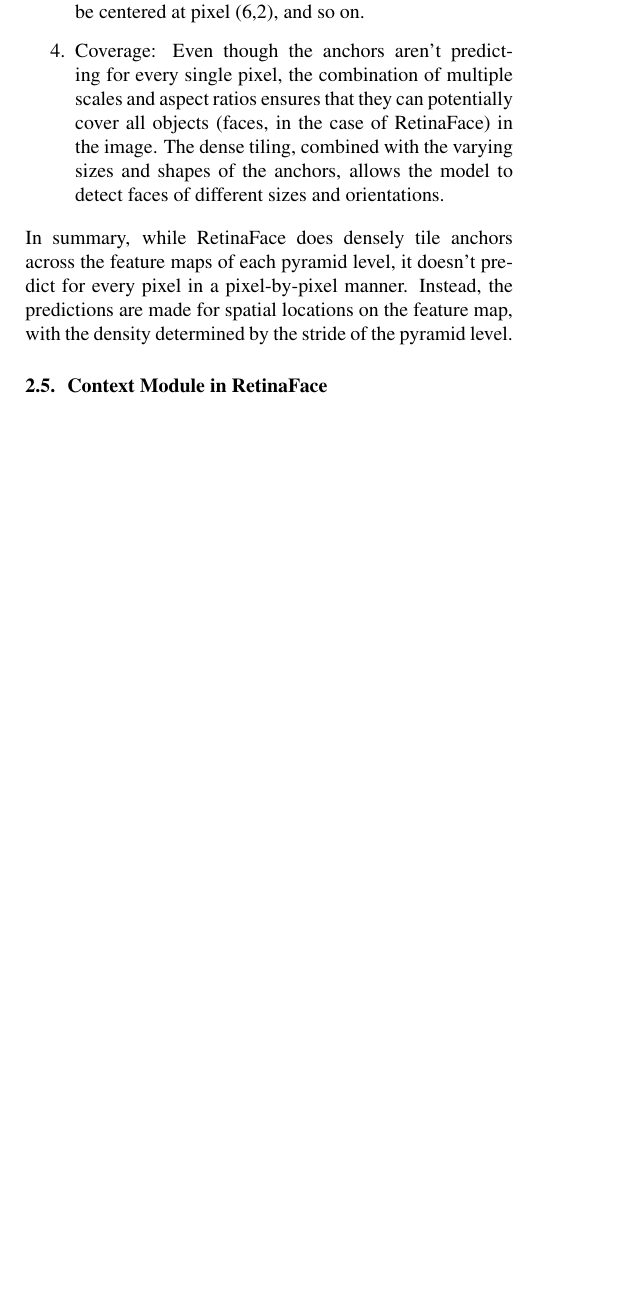
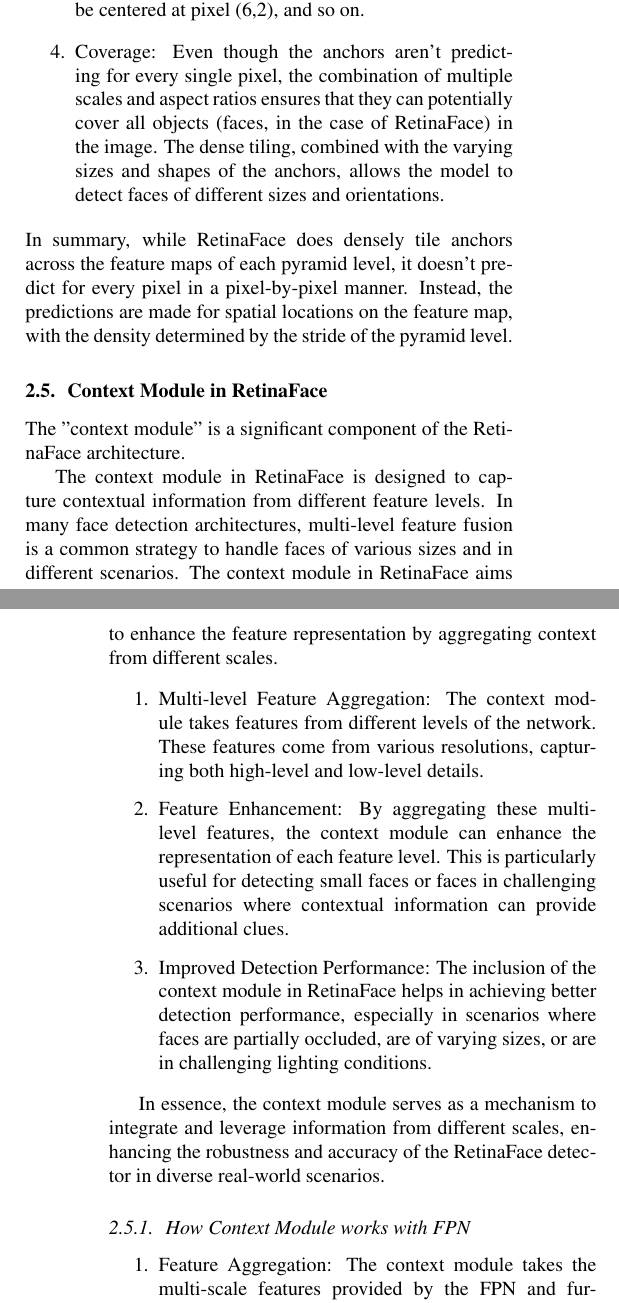
Before and after one commit to felixzhao/AIML425-Project, a LaTeX document (report/AIML425_project.tex): part of one column of page 3 of 5 before the commit and two parts of the columns of pages 3 and 4 of 5 after it, the two joined at a grey line, cut so that both start at the same text, the shorter picture padded with empty space. Compiled offline with pdfLaTeX.

Commit message:
add contenxt module and it works with FPN

```diff
--- a/report/AIML425_project.tex
+++ b/report/AIML425_project.tex
@@ -204,6 +204,27 @@ In summary, while RetinaFace does densely tile anchors across the feature maps o
 
 \subsection{Context Module in RetinaFace}
 
+The "context module" is a significant component of the RetinaFace architecture.
+
+The context module in RetinaFace is designed to capture contextual information from different feature levels. In many face detection architectures, multi-level feature fusion is a common strategy to handle faces of various sizes and in different scenarios. The context module in RetinaFace aims to enhance the feature representation by aggregating context from different scales.
+
+\begin{enumerate}
+  \item Multi-level Feature Aggregation: The context module takes features from different levels of the network. These features come from various resolutions, capturing both high-level and low-level details.
+  \item Feature Enhancement: By aggregating these multi-level features, the context module can enhance the representation of each feature level. This is particularly useful for detecting small faces or faces in challenging scenarios where contextual information can provide additional clues.
+  \item Improved Detection Performance: The inclusion of the context module in RetinaFace helps in achieving better detection performance, especially in scenarios where faces are partially occluded, are of varying sizes, or are in challenging lighting conditions.
+\end{enumerate}
+
+In essence, the context module serves as a mechanism to integrate and leverage information from different scales, enhancing the robustness and accuracy of the RetinaFace detector in diverse real-world scenarios.
+
+\subsubsection{How Context Module works with FPN}
+
+\begin{enumerate}
+  \item Feature Aggregation: The context module takes the multi-scale features provided by the FPN and further refines them by aggregating context. This can be thought of as a two-step enhancement: first, the FPN provides features at multiple scales, and then the context module refines these features by considering broader contextual information.
+  \item Improved Detection: By combining the strengths of FPN and the context module, RetinaFace achieves a richer feature representation. This enhanced representation is more robust and versatile, allowing the model to detect faces with higher accuracy, especially in challenging scenarios.
+\end{enumerate}
+
+In summary, while the FPN in RetinaFace provides a multi-scale feature representation, the context module further refines these features by aggregating contextual information. The combination of these two components results in a powerful and robust face detection mechanism.
+
 \subsection{Multi-task Loss}
 
 The multi-task loss in the RetinaFace paper is designed to handle multiple objectives simultaneously, including face classification, bounding box regression, facial landmark regression, and dense regression.
```
